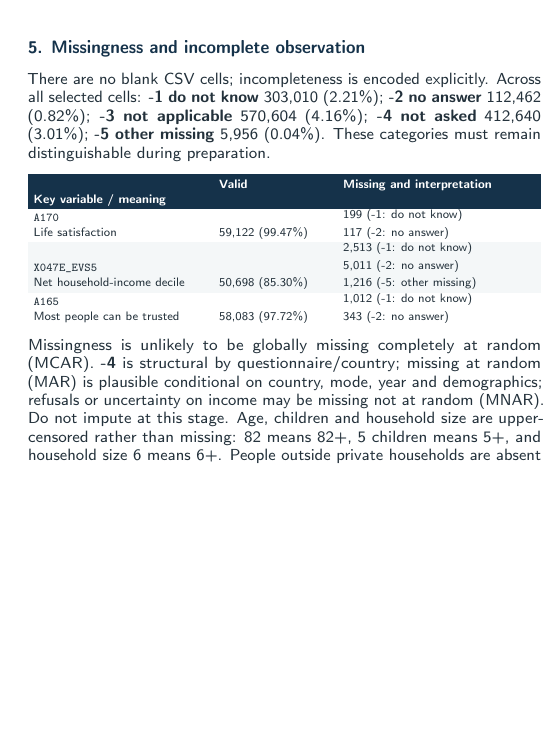
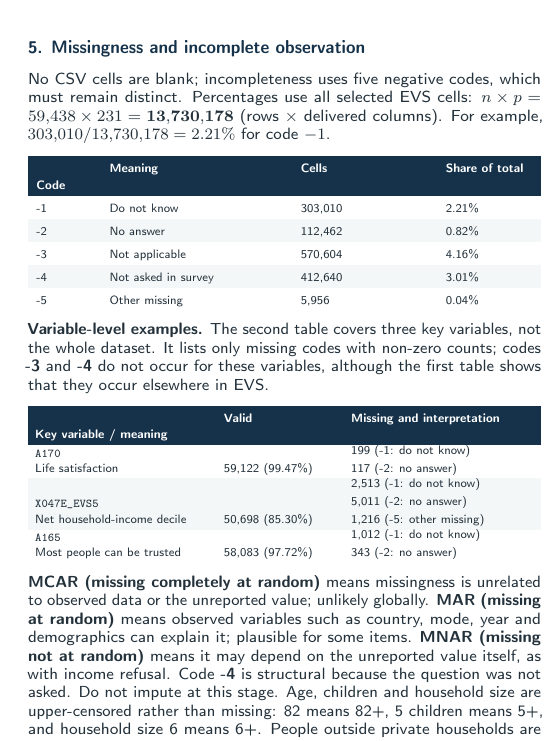
Before and after one commit to sknefi/joint-life-satisfaction-analysis, a LaTeX document (reports/problem_definition_report_evs.tex): part of one column of page 2 of 2, cut so that both start at the same text, the shorter picture padded with empty space. Compiled offline with pdfLaTeX.

Commit message:
fix(report-PDR): 5 updated with new table and calculation

```diff
--- a/reports/problem_definition_report_evs.tex
+++ b/reports/problem_definition_report_evs.tex
@@ -48,7 +48,7 @@
       \color{white}\vspace{1.3mm}%
       {\fontsize{14}{15}\selectfont\bfseries Problem Definition Report - Part I: Data}\\[0.6mm]
       {\fontsize{8.4}{9.2}\selectfont EVS 2017: explaining life satisfaction across countries}\\[1mm]
-      {\fontsize{6.3}{7}\selectfont\color{white!82}Student: \StudentName\quad |\quad 4EK481 / 4EK666\quad |\quad 4 October 2026}%
+      {\fontsize{6.3}{7}\selectfont\color{white!82}Student: \StudentName\quad |\quad 4EK481 / 4EK666\quad |\quad Winter semester 2026}%
       \vspace{1.2mm}%
     }%
   }%
@@ -186,16 +200,27 @@ The remaining columns cover administrative IDs, survey protocol and weights; per
 \begin{multicols}{2}
 
 \ReportSection{5}{Missingness and incomplete observation}
-There are no blank CSV cells; incompleteness is encoded explicitly. Across all selected cells: \textbf{-1 do not know} 303,010 (2.21\%); \textbf{-2 no answer} 112,462 (0.82\%); \textbf{-3 not applicable} 570,604 (4.16\%); \textbf{-4 not asked} 412,640 (3.01\%); \textbf{-5 other missing} 5,956 (0.04\%). These categories must remain distinguishable during preparation.
+No CSV cells are blank; incompleteness uses five negative codes, which must remain distinct. Percentages use all selected EVS cells: $n \times p = 59{,}438 \times 231 = \mathbf{13{,}730{,}178}$ (rows $\times$ delivered columns). For example, $303{,}010 / 13{,}730{,}178 = 2.21\%$ for code $-1$.
 
-\begin{ReportTable}{L{0.34\linewidth}L{0.22\linewidth}Y}
+\begin{MissingTable}{L{0.11\linewidth}L{0.34\linewidth}L{0.25\linewidth}Y}
+\TableHead{Code} & \TableHead{Meaning} & \TableHead{Cells} & \TableHead{Share of total}\\
+-1 & Do not know & 303,010 & 2.21\%\\
+-2 & No answer & 112,462 & 0.82\%\\
+-3 & Not applicable & 570,604 & 4.16\%\\
+-4 & Not asked in survey & 412,640 & 3.01\%\\
+-5 & Other missing & 5,956 & 0.04\%\\
+\end{MissingTable}
+
+\textbf{Variable-level examples.} The second table covers three key variables, not the whole dataset. It lists only missing codes with non-zero counts; codes \textbf{-3} and \textbf{-4} do not occur for these variables, although the first table shows that they occur elsewhere in EVS.
+
+\begin{MissingDetailTable}{L{0.34\linewidth}L{0.22\linewidth}Y}
 \TableHead{Key variable / meaning} & \TableHead{Valid} & \TableHead{Missing and interpretation}\\
 \shortstack[l]{\texttt{A170}\\Life satisfaction} & 59,122 (99.47\%) & \shortstack[l]{199 (-1: do not know)\\117 (-2: no answer)}\\
 \shortstack[l]{\texttt{X047E\_EVS5}\\Net household-income decile} & 50,698 (85.30\%) & \shortstack[l]{2,513 (-1: do not know)\\5,011 (-2: no answer)\\1,216 (-5: other missing)}\\
 \shortstack[l]{\texttt{A165}\\Most people can be trusted} & 58,083 (97.72\%) & \shortstack[l]{1,012 (-1: do not know)\\343 (-2: no answer)}\\
-\end{ReportTable}
+\end{MissingDetailTable}
 
-Missingness is unlikely to be globally missing completely at random (MCAR). \textbf{-4} is structural by questionnaire/country; missing at random (MAR) is plausible conditional on country, mode, year and demographics; refusals or uncertainty on income may be missing not at random (MNAR). Do not impute at this stage. Age, children and household size are upper-censored rather than missing: 82 means 82+, 5 children means 5+, and household size 6 means 6+. People outside private households are absent from the sample (unit truncation/undercoverage).
+\textbf{MCAR (missing completely at random)} means missingness is unrelated to observed data or the unreported value; unlikely globally. \textbf{MAR (missing at random)} means observed variables such as country, mode, year and demographics can explain it; plausible for some items. \textbf{MNAR (missing not at random)} means it may depend on the unreported value itself, as with income refusal. Code \textbf{-4} is structural because the question was not asked. Do not impute at this stage. Age, children and household size are upper-censored rather than missing: 82 means 82+, 5 children means 5+, and household size 6 means 6+. People outside private households are absent from the sample (unit truncation/undercoverage).
 
 \ReportSection{6}{Outliers, measurement and data quality}
 \textbf{Checks.} No duplicate IDs and no values outside documented support were found for the target or selected predictors. A concrete unusual case is the top-coded age category: 1,666 respondents (2.80\%) are recorded as 82, a genuine censored group rather than necessarily an error. Likewise, 1,577 respondents report the 5+ children category and 3,125 the 6+ household-size category. Negative values are documented missing codes, not outliers.
```
Also changed, not shown: reports/problem_definition_report_evs.tex (18 more changed lines).
